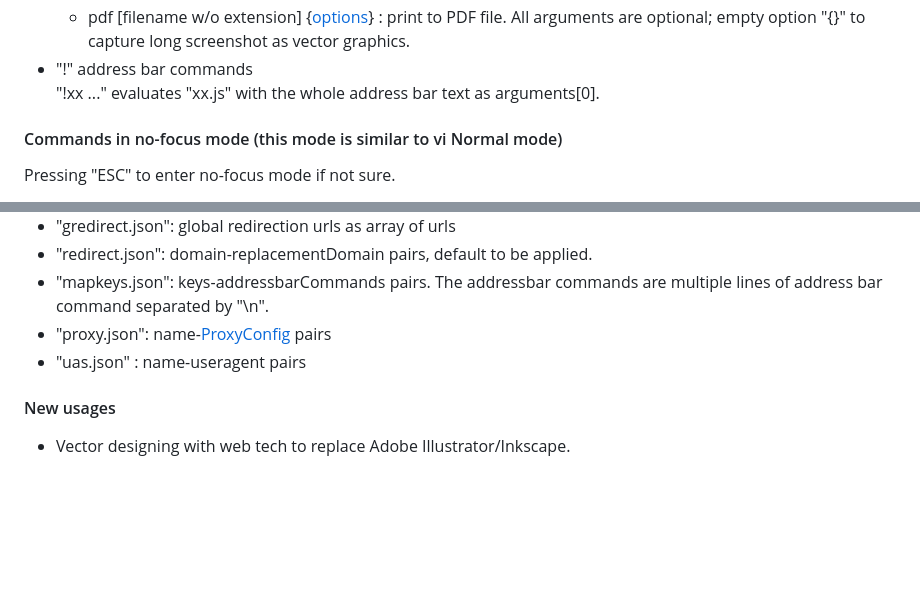
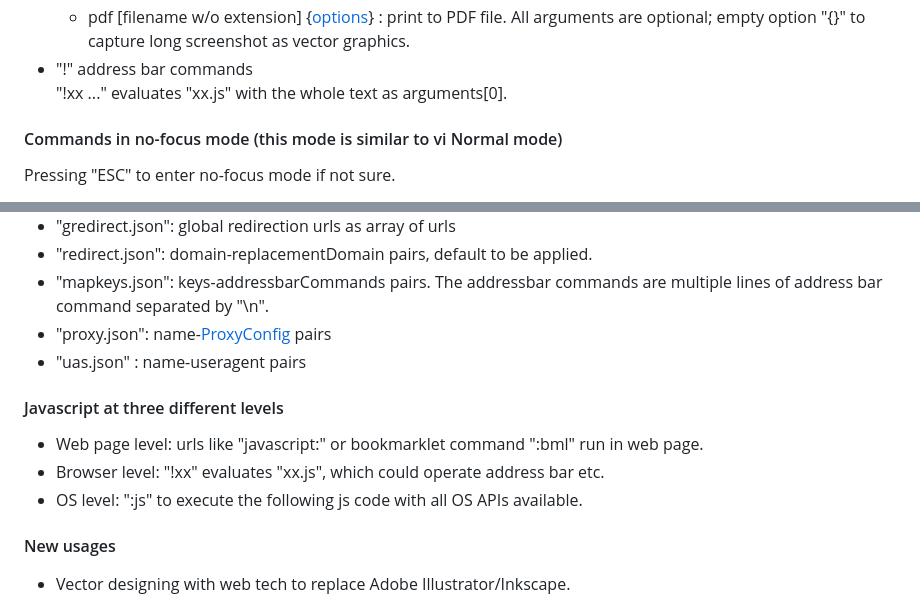
Before and after one commit to torappinfo/ebrowser, a Markdown page: README.md, 2 parts joined by grey strips. Drawn GitHub-style; blank space fills up the shorter version.

```diff
--- a/README.md
+++ b/README.md
@@ -75,7 +75,7 @@ Mirror urls could be used like ":update https://uwebzh.netlify.app/misc/ebrowser
   - update [updateurl] : update the app. updateurl is optional.
   - pdf [filename w/o extension] {[options](https://www.electronjs.org/docs/latest/api/web-contents#contentsprinttopdfoptions)} : print to PDF file. All arguments are optional; empty option "{}" to capture long screenshot as vector graphics.
 - "!" address bar commands
-  "!xx ..." evaluates "xx.js" with the whole address bar text as arguments[0].
+  "!xx ..." evaluates "xx.js" with the whole text as arguments[0].
 
 #### Commands in no-focus mode (this mode is similar to vi Normal mode)
 Pressing "ESC" to enter no-focus mode if not sure.
@@ -95,6 +95,11 @@ The other commands are defined in "mapkeys.json", which will map keys to address
 - "proxy.json": name-[ProxyConfig](https://www.electronjs.org/docs/latest/api/structures/proxy-config) pairs
 - "uas.json" : name-useragent pairs
 
+#### Javascript at three different levels
+- Web page level: urls like "javascript:" or bookmarklet command ":bml" run in web page.
+- Browser level: "!xx" evaluates "xx.js", which could operate address bar etc.
+- OS level: ":js" to execute the following js code with all OS APIs available.
+
 #### New usages
 - Vector designing with web tech to replace Adobe Illustrator/Inkscape.
   - Design with web tech.
```
